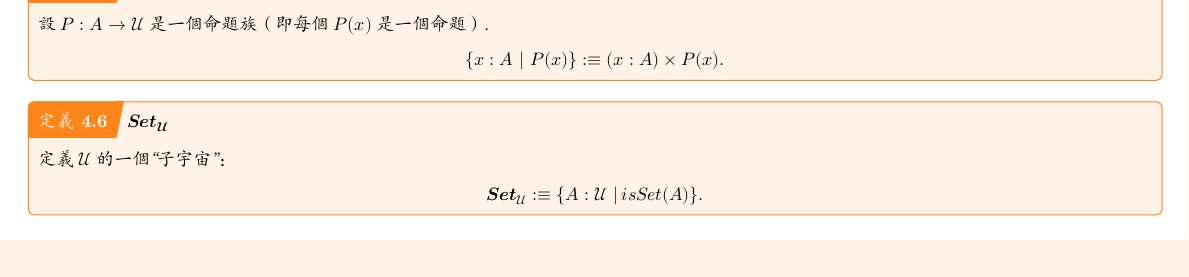
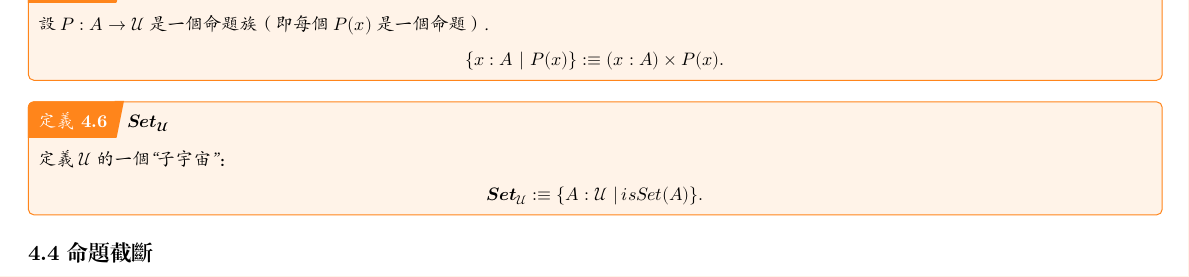
Before and after one commit to jojoid/HoTT, a Typst document (hott.typ): part of page 22 of 23, cut so that both start at the same text. The pictures show the PDF file hott.pdf that the author committed with the source.

Commit message:
命題截斷

```diff
--- a/hott.typ
+++ b/hott.typ
@@ -1513,6 +1513,10 @@
   $
 ]
 
+== *命題截斷*
+
+
+
 #pagebreak()
 
 = *範疇論*
```
Also changed, not shown: hott.pdf.
